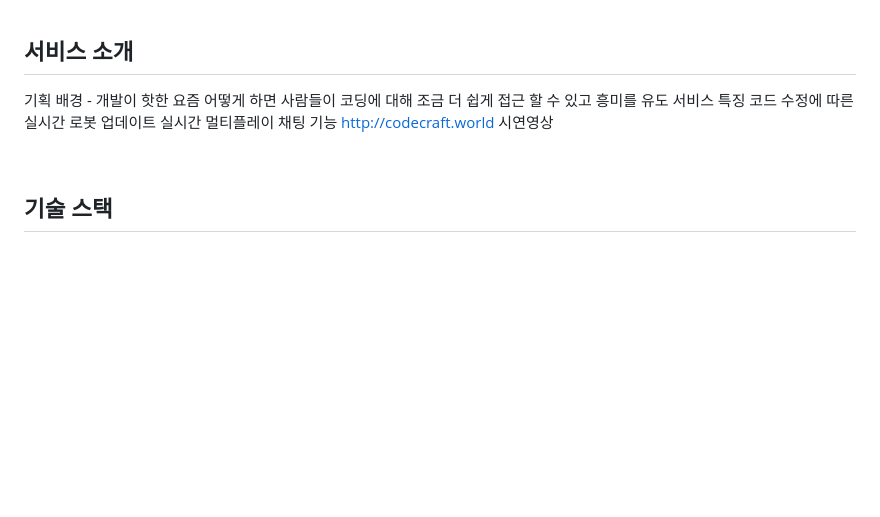
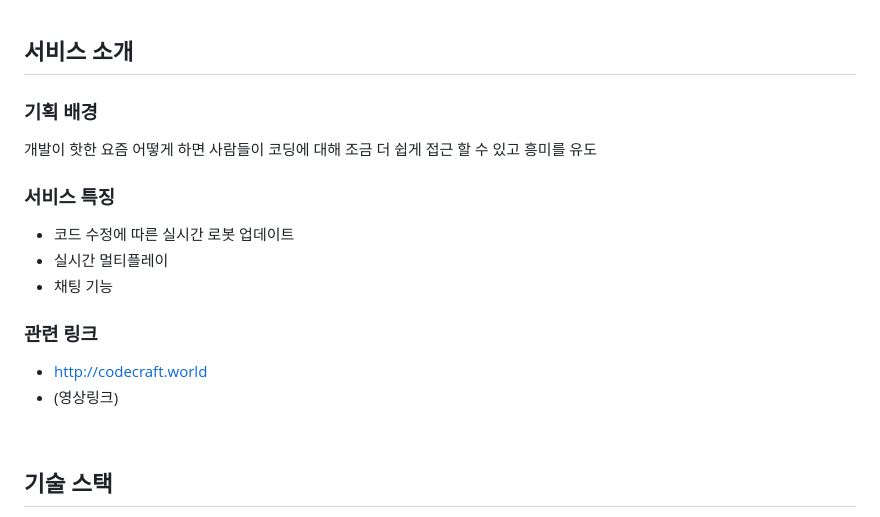
Before and after one commit to krafton-codeCraft/code-craft, a Markdown page: README.md, the part around the change. GitHub-like rendering; blank space fills up the shorter version.

Commit message:
Update README.md -4

```diff
--- a/README.md
+++ b/README.md
@@ -18,13 +18,15 @@
 
 ## 서비스 소개
 
-기획 배경 - 개발이 핫한 요즘 어떻게 하면 사람들이 코딩에 대해 조금 더 쉽게 접근 할 수 있고 흥미를 유도
-서비스 특징
-코드 수정에 따른 실시간 로봇 업데이트
-실시간 멀티플레이
-채팅 기능
-http://codecraft.world
-시연영상
+### 기획 배경
+개발이 핫한 요즘 어떻게 하면 사람들이 코딩에 대해 조금 더 쉽게 접근 할 수 있고 흥미를 유도
+### 서비스 특징
+- 코드 수정에 따른 실시간 로봇 업데이트
+- 실시간 멀티플레이
+- 채팅 기능
+### 관련 링크
+- http://codecraft.world
+- (영상링크)
 
 <br/>
 
```
